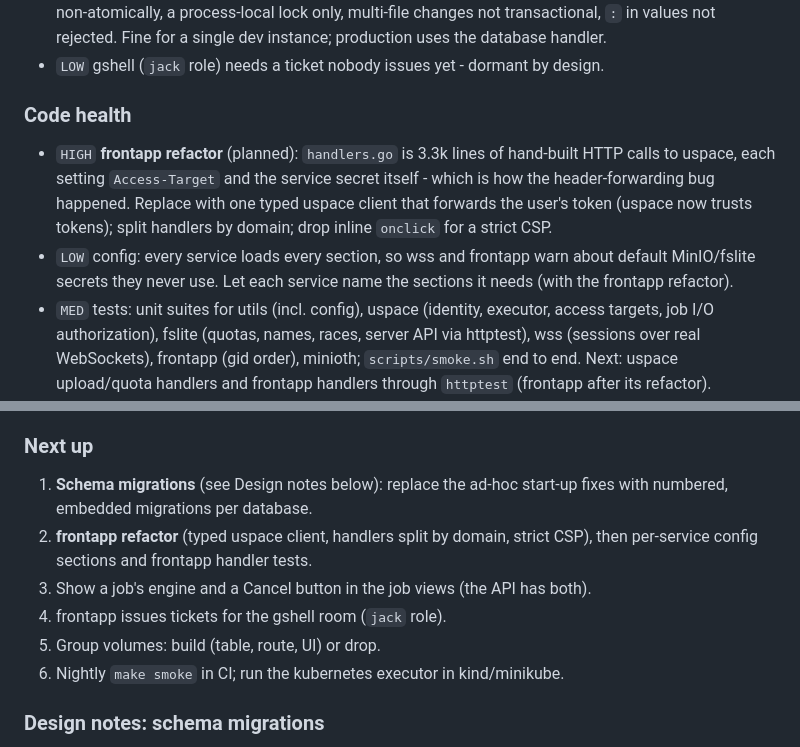
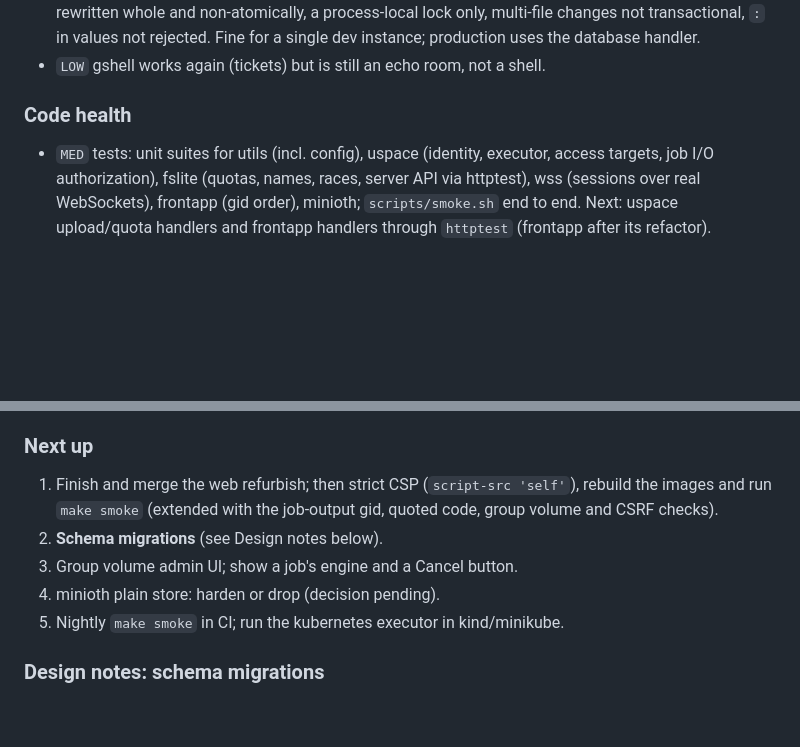
Before and after one commit to kyri56xcaesar/kuspace, a Markdown page: BACKLOG.md, 2 parts joined by grey strips. Drawn GitHub-style; blank space fills up the shorter version.

```diff
--- a/BACKLOG.md
+++ b/BACKLOG.md
@@ -166,17 +191,9 @@ WebSockets); the config (defaults, strict parsing, shipped files); the old
   files rewritten whole and non-atomically, a process-local lock only,
   multi-file changes not transactional, `:` in values not rejected. Fine for
   a single dev instance; production uses the database handler.
-- `LOW` gshell (`jack` role) needs a ticket nobody issues yet - dormant by design.
+- `LOW` gshell works again (tickets) but is still an echo room, not a shell.
 
 ### Code health
-- `HIGH` **frontapp refactor** (planned): `handlers.go` is 3.3k lines of
-  hand-built HTTP calls to uspace, each setting `Access-Target` and the service
-  secret itself - which is how the header-forwarding bug happened. Replace with
-  one typed uspace client that forwards the user's token (uspace now trusts
-  tokens); split handlers by domain; drop inline `onclick` for a strict CSP.
-- `LOW` config: every service loads every section, so wss and frontapp warn
-  about default MinIO/fslite secrets they never use. Let each service name the
-  sections it needs (with the frontapp refactor).
 - `MED` tests: unit suites for utils (incl. config), uspace (identity, executor,
   access targets, job I/O authorization), fslite (quotas, names, races, server
   API via httptest), wss (sessions over real WebSockets), frontapp (gid order),
@@ -203,14 +220,13 @@ WebSockets); the config (defaults, strict parsing, shipped files); the old
   commits).
 
 ### Next up
-1. **Schema migrations** (see Design notes below): replace the ad-hoc start-up
-   fixes with numbered, embedded migrations per database.
-2. **frontapp refactor** (typed uspace client, handlers split by domain, strict
-   CSP), then per-service config sections and frontapp handler tests.
-3. Show a job's engine and a Cancel button in the job views (the API has both).
-4. frontapp issues tickets for the gshell room (`jack` role).
-5. Group volumes: build (table, route, UI) or drop.
-6. Nightly `make smoke` in CI; run the kubernetes executor in kind/minikube.
+1. Finish and merge the web refurbish; then strict CSP (`script-src 'self'`),
+   rebuild the images and run `make smoke` (extended with the job-output gid,
+   quoted code, group volume and CSRF checks).
+2. **Schema migrations** (see Design notes below).
+3. Group volume admin UI; show a job's engine and a Cancel button.
+4. minioth plain store: harden or drop (decision pending).
+5. Nightly `make smoke` in CI; run the kubernetes executor in kind/minikube.
 
 ### Design notes: schema migrations
 Today schema changes are applied by start-up code scattered across the
```
Also changed, not shown: other parts of BACKLOG.md (+35 -10 lines).
